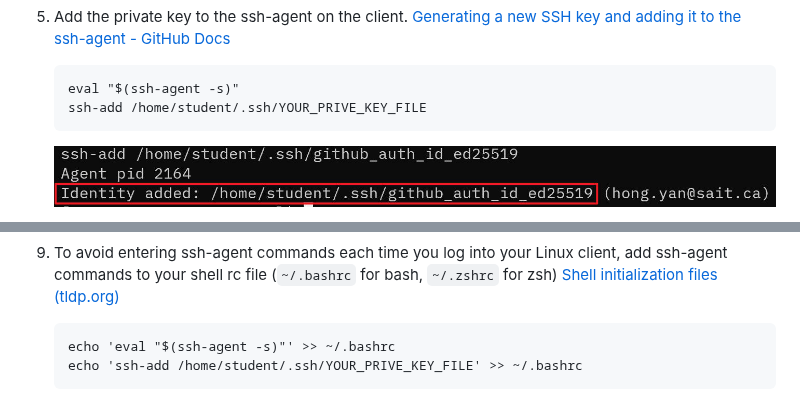
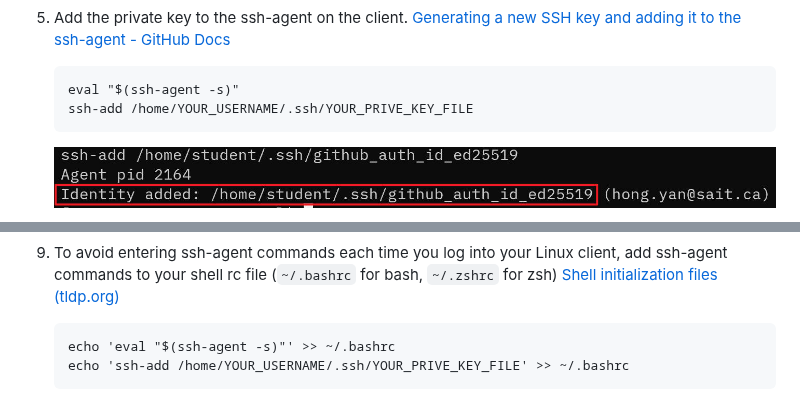
Before and after one commit to sait-lab/devops, a Markdown page: GitHub Key-Based SSH Authentication.md, 2 parts joined by grey strips. GitHub-like rendering.

Commit message:
style: replace hardcoded Linux username

````diff
--- a/GitHub Key-Based SSH Authentication.md
+++ b/GitHub Key-Based SSH Authentication.md
@@ -54,7 +54,7 @@ Click on green "New SSH key" button to add your public key (the content of .pub
 
    ```
    eval "$(ssh-agent -s)"
-   ssh-add /home/student/.ssh/YOUR_PRIVE_KEY_FILE
+   ssh-add /home/YOUR_USERNAME/.ssh/YOUR_PRIVE_KEY_FILE
    ```
 
    <img src="./GitHub%20Key-Based%20SSH%20Authentication.assets/ssh-id-added.jpg" alt="ssh-id-added" style="zoom:50%;" />
@@ -93,7 +93,7 @@ Click on green "New SSH key" button to add your public key (the content of .pub
 
    ```
    echo 'eval "$(ssh-agent -s)"' >> ~/.bashrc
-   echo 'ssh-add /home/student/.ssh/YOUR_PRIVE_KEY_FILE' >> ~/.bashrc
+   echo 'ssh-add /home/YOUR_USERNAME/.ssh/YOUR_PRIVE_KEY_FILE' >> ~/.bashrc
    ```
 
    <img src="./GitHub%20Key-Based%20SSH%20Authentication.assets/add-ssh-agent-rc.jpg" alt="add-ssh-agent-rc" style="zoom:50%;" />
````
